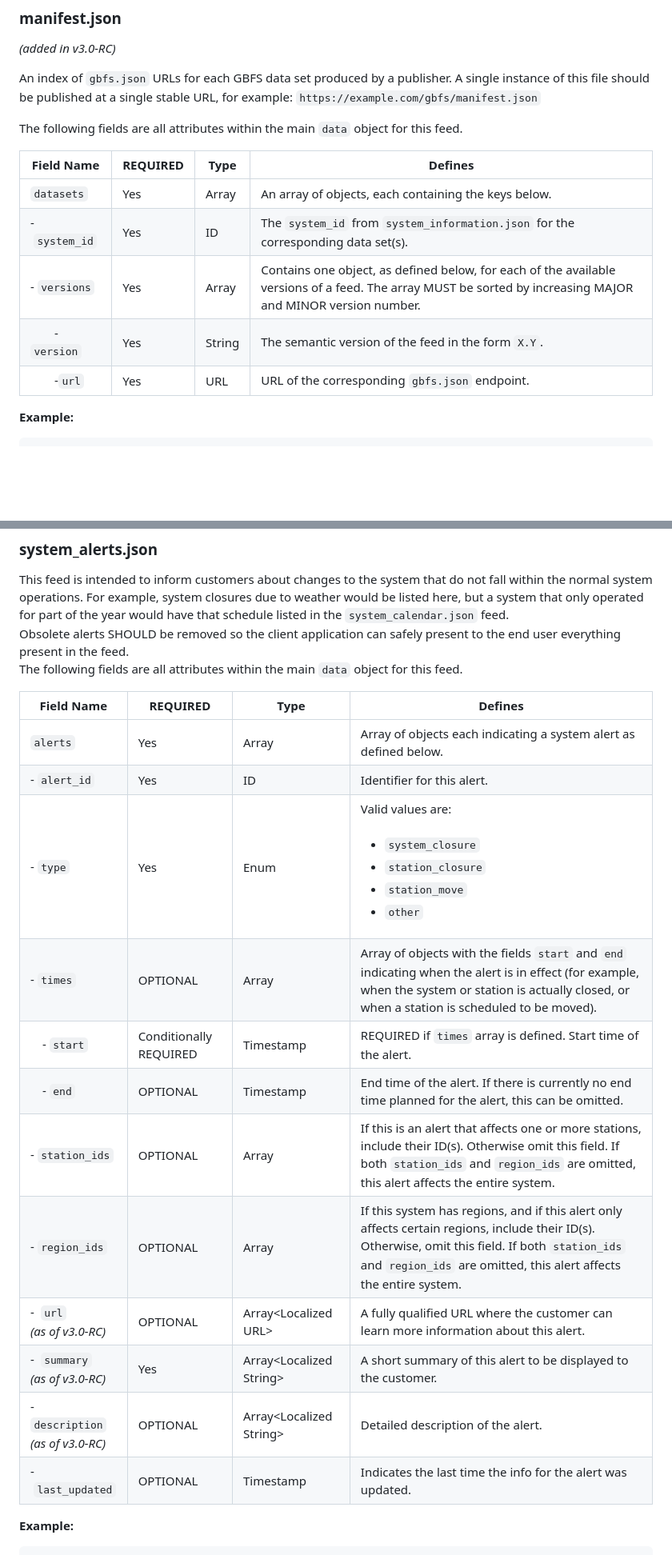
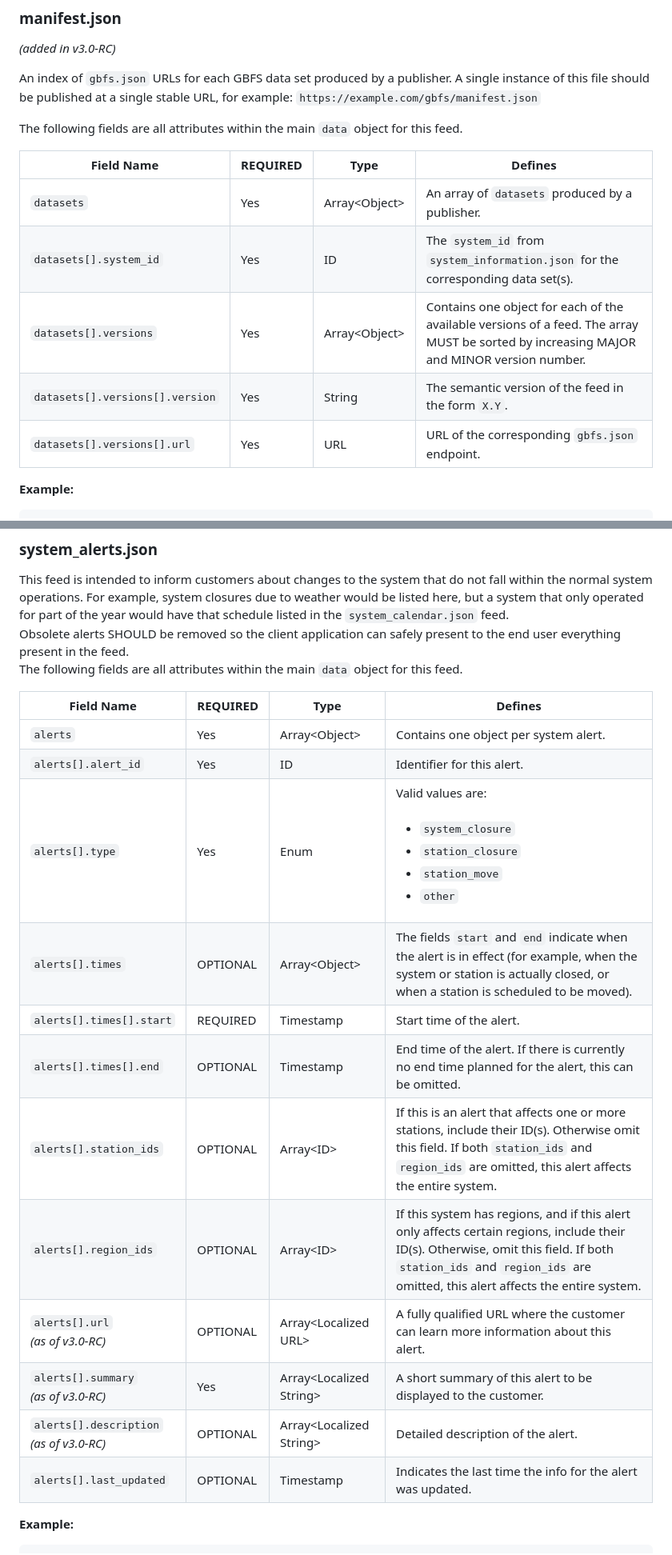
Before and after one commit to MobilityData/gbfs, a Markdown page: gbfs.md, 2 parts joined by grey strips. Shown at 80% size. Drawn GitHub-style; blank space fills up the shorter version.

````diff
--- a/gbfs.md
+++ b/gbfs.md
@@ -322,11 +321,11 @@ The following fields are all attributes within the main `data` object for this f
 
 Field Name | REQUIRED | Type | Defines
 ---|---|---|---
-`datasets` | Yes | Array | An array of objects, each containing the keys below.
-\-&nbsp;`system_id` | Yes | ID | The `system_id` from `system_information.json` for the corresponding data set(s).
-\-&nbsp;`versions` | Yes | Array | Contains one object, as defined below, for each of the available versions of a feed. The array MUST be sorted by increasing MAJOR and MINOR version number.
-&emsp;&emsp;\-`version` | Yes | String | The semantic version of the feed in the form `X.Y`.
-&emsp;&emsp;\-`url` | Yes  | URL | URL of the corresponding `gbfs.json` endpoint.
+`datasets` | Yes | Array&lt;Object&gt; | An array of `datasets` produced by a publisher.
+`datasets[].system_id` | Yes | ID | The `system_id` from `system_information.json` for the corresponding data set(s).
+`datasets[].versions` | Yes | Array&lt;Object&gt; | Contains one object for each of the available versions of a feed. The array MUST be sorted by increasing MAJOR and MINOR version number.
+`datasets[].versions[].version` | Yes | String | The semantic version of the feed in the form `X.Y`.
+`datasets[].versions[].url` | Yes  | URL | URL of the corresponding `gbfs.json` endpoint.
 
 **Example:**
 ```json
@@ -1256,18 +1255,18 @@ Obsolete alerts SHOULD be removed so the client application can safely present t
 
 Field Name | REQUIRED | Type | Defines
 ---|---|---|---
-`alerts` | Yes | Array | Array of objects each indicating a system alert as defined below.
-\-&nbsp;`alert_id` | Yes | ID | Identifier for this alert.
-\-&nbsp;`type` | Yes | Enum | Valid values are:<br /><br /><ul><li>`system_closure`</li><li>`station_closure`</li><li>`station_move`</li><li>`other`</li></ul>
-\-&nbsp;`times` | OPTIONAL | Array | Array of objects with the fields `start` and `end` indicating when the alert is in effect (for example, when the system or station is actually closed, or when a station is scheduled to be moved).
-&emsp;\-&nbsp;`start` | Conditionally REQUIRED | Timestamp | REQUIRED if `times` array is defined. Start time of the alert.
-&emsp;\-&nbsp;`end` | OPTIONAL | Timestamp | End time of the alert. If there is currently no end time planned for the alert, this can be omitted.
-\-&nbsp;`station_ids` | OPTIONAL | Array | If this is an alert that affects one or more stations, include their ID(s). Otherwise omit this field. If both `station_ids` and `region_ids` are omitted, this alert affects the entire system.
-\-&nbsp;`region_ids` | OPTIONAL | Array | If this system has regions, and if this alert only affects certain regions, include their ID(s). Otherwise, omit this field. If both `station_ids` and `region_ids` are omitted, this alert affects the entire system.
-\-&nbsp; `url` <br/>*(as of v3.0-RC)* | OPTIONAL | Array&lt;Localized URL&gt; | A fully qualified URL where the customer can learn more information about this alert.
-\-&nbsp; `summary` <br/>*(as of v3.0-RC)*  | Yes | Array&lt;Localized String&gt; | A short summary of this alert to be displayed to the customer.
-\-&nbsp; `description` <br/>*(as of v3.0-RC)*  | OPTIONAL | Array&lt;Localized String&gt; | Detailed description of the alert.
-\-&nbsp;`last_updated` | OPTIONAL | Timestamp | Indicates the last time the info for the alert was updated.
+`alerts` | Yes | Array&lt;Object&gt; | Contains one object per system alert.
+`alerts[].alert_id` | Yes | ID | Identifier for this alert.
+`alerts[].type` | Yes | Enum | Valid values are:<br /><br /><ul><li>`system_closure`</li><li>`station_closure`</li><li>`station_move`</li><li>`other`</li></ul>
+`alerts[].times` | OPTIONAL | Array&lt;Object&gt; | The fields `start` and `end` indicate when the alert is in effect (for example, when the system or station is actually closed, or when a station is scheduled to be moved).
+`alerts[].times[].start` | REQUIRED | Timestamp | Start time of the alert.
+`alerts[].times[].end` | OPTIONAL | Timestamp | End time of the alert. If there is currently no end time planned for the alert, this can be omitted.
+`alerts[].station_ids` | OPTIONAL | Array&lt;ID&gt; | If this is an alert that affects one or more stations, include their ID(s). Otherwise omit this field. If both `station_ids` and `region_ids` are omitted, this alert affects the entire system.
+`alerts[].region_ids` | OPTIONAL | Array&lt;ID&gt; | If this system has regions, and if this alert only affects certain regions, include their ID(s). Otherwise, omit this field. If both `station_ids` and `region_ids` are omitted, this alert affects the entire system.
+`alerts[].url` <br/>*(as of v3.0-RC)* | OPTIONAL | Array&lt;Localized URL&gt; | A fully qualified URL where the customer can learn more information about this alert.
+`alerts[].summary` <br/>*(as of v3.0-RC)*  | Yes | Array&lt;Localized String&gt; | A short summary of this alert to be displayed to the customer.
+`alerts[].description` <br/>*(as of v3.0-RC)*  | OPTIONAL | Array&lt;Localized String&gt; | Detailed description of the alert.
+`alerts[].last_updated` | OPTIONAL | Timestamp | Indicates the last time the info for the alert was updated.
 
 **Example:**
 
````
Also changed, not shown: other parts of gbfs.md (+153 -154 lines).
